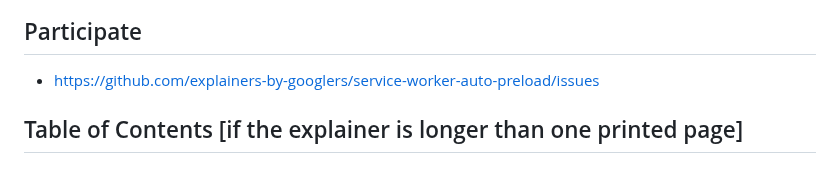
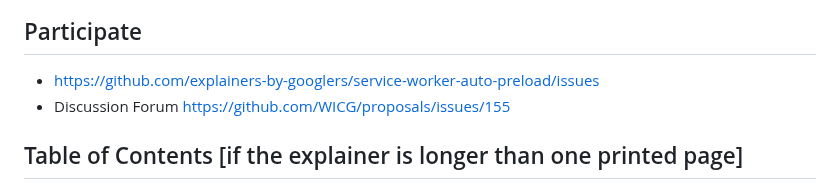
Before and after one commit to explainers-by-googlers/service-worker-auto-preload, a Markdown page: README.md, the part around the change. GitHub-like rendering.

```diff
--- a/README.md
+++ b/README.md
@@ -9,6 +9,7 @@ feedback on the proposed solution. It has not been approved to ship in Chrome.
 
 ## Participate
 - https://github.com/explainers-by-googlers/service-worker-auto-preload/issues
+- Discussion Forum https://github.com/WICG/proposals/issues/155
 
 ## Table of Contents [if the explainer is longer than one printed page]
 
```
